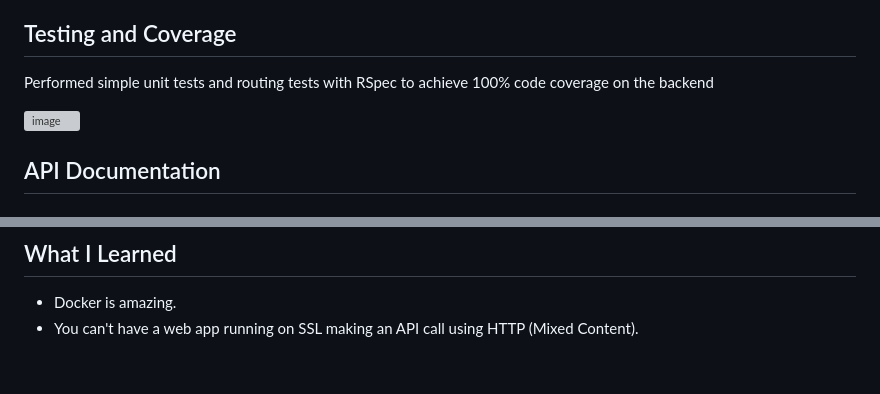
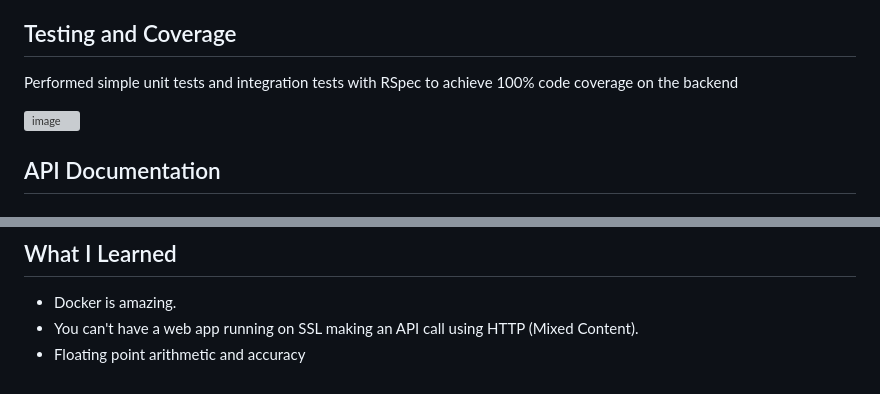
Before and after one commit to cthdarren/govtech-oa, a Markdown page: README.md, 2 parts joined by grey strips. Rendered like a GitHub page; grey boxes are pictures that could not be loaded.

```diff
--- a/README.md
+++ b/README.md
@@ -23,5 +23,5 @@ Backend deployed on DigitalOcean Droplet at
 
 
 ## Testing and Coverage
-Performed simple unit tests and routing tests with RSpec to achieve 100% code coverage on the backend
+Performed simple unit tests and integration tests with RSpec to achieve 100% code coverage on the backend
 
@@ -152,3 +152,4 @@ Same as development.
 ## What I Learned
 - Docker is amazing.
 - You can't have a web app running on SSL making an API call using HTTP (Mixed Content).
+- Floating point arithmetic and accuracy
```
Also changed, not shown: other parts of README.md (+1 -1 lines).
